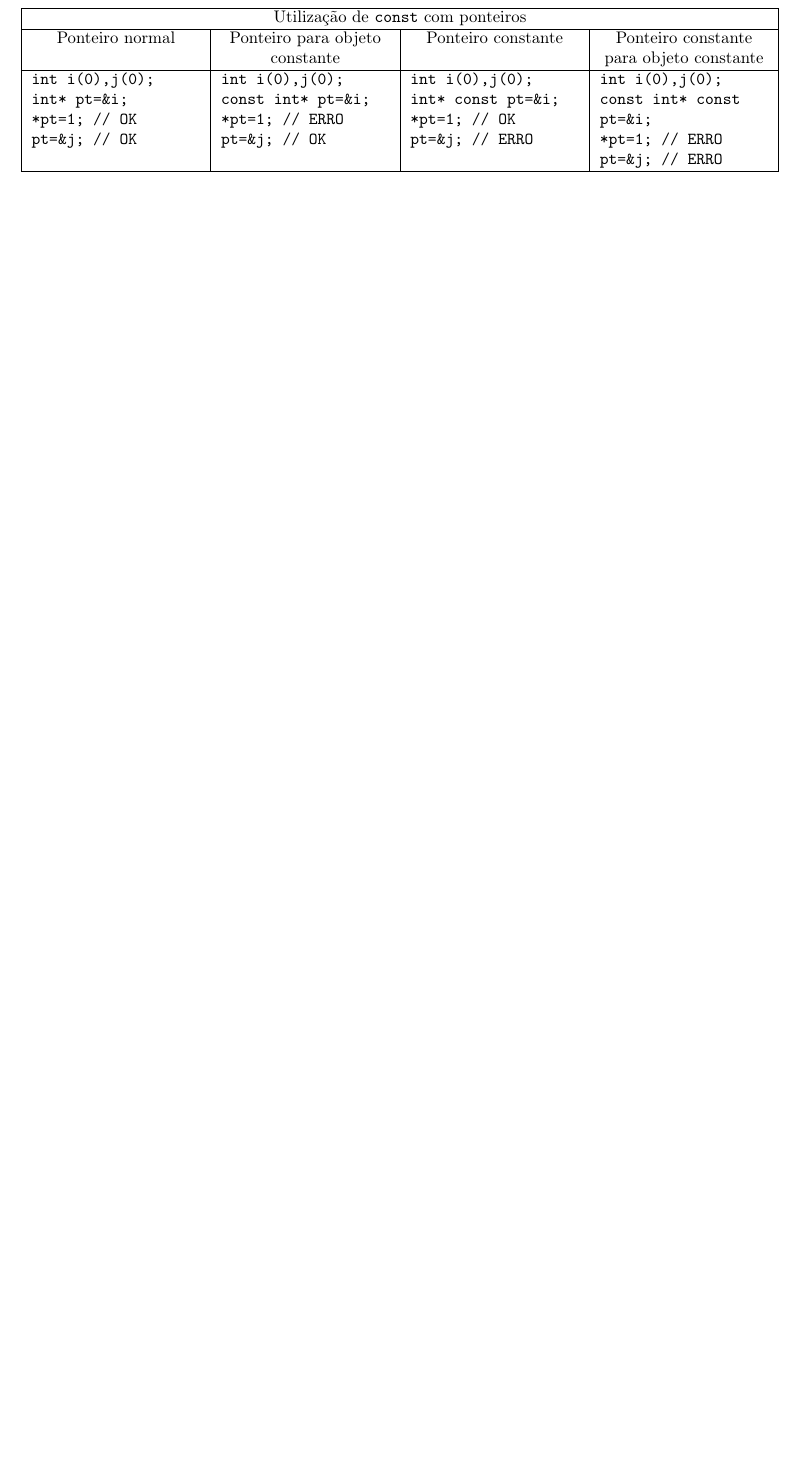
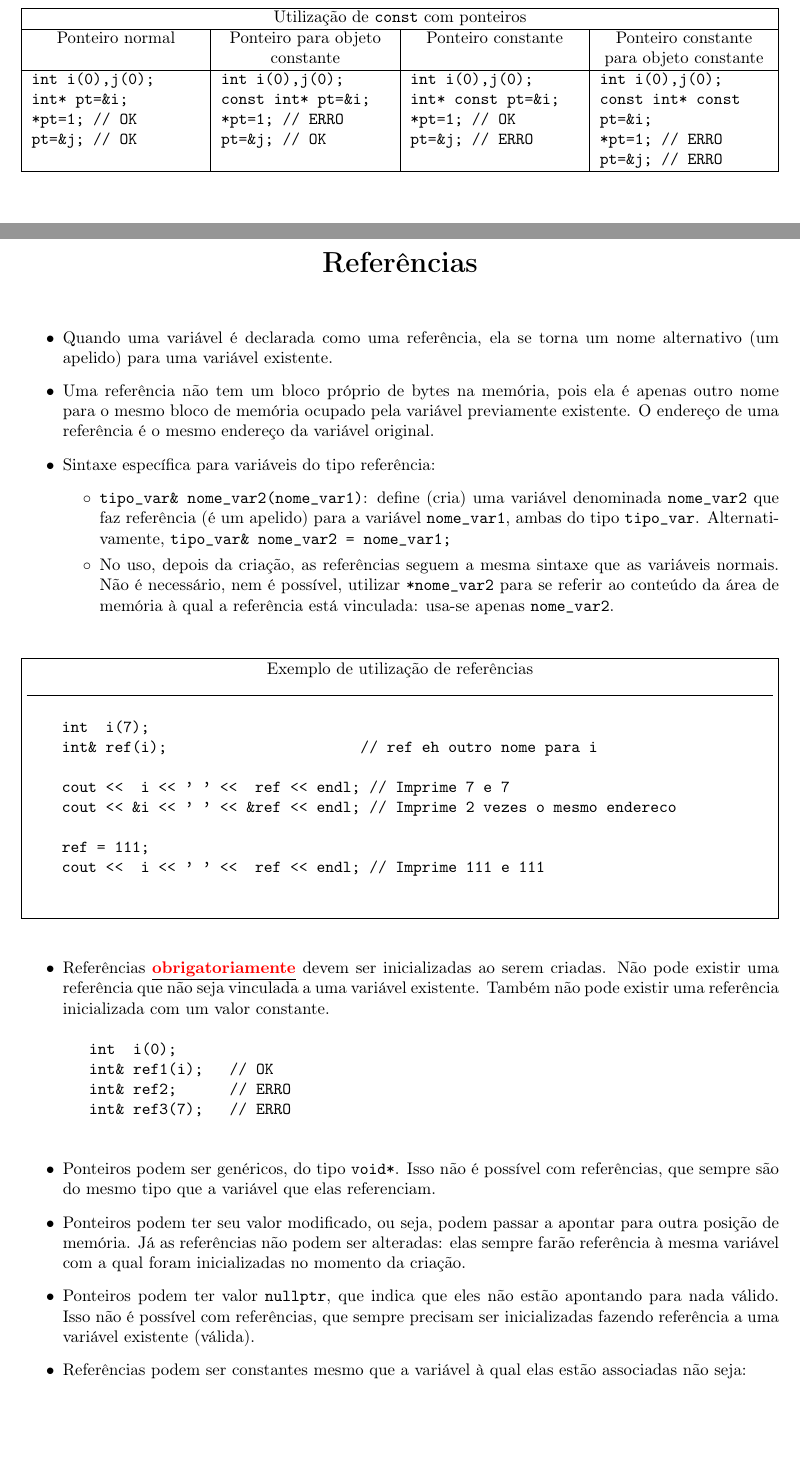
Before and after one commit to edivelton/cpp-studies, a LaTeX document (aula_02.tex): part of page 2 of 2 before the commit and two parts of pages 2 and 3 of 4 after it, the two joined at a grey line, cut so that both start at the same text, the shorter picture padded with empty space. Compiled offline with pdfLaTeX.

Commit message:
avanços

```diff
--- a/aula_02.tex
+++ b/aula_02.tex
@@ -3,7 +3,8 @@
 \usepackage[T1]{fontenc}
 \usepackage[brazilian]{babel}
 \usepackage{geometry}
-\usepackage{tabularx} % Pacote adicionado para a construção da tabela
+\usepackage{tabularx} % Pacote para a construção da tabela
+\usepackage{xcolor}   % Pacote para a palavra em vermelho
 
 % Ajuste de margens
 \geometry{a4paper, margin=1in}
@@ -118,3 +119,72 @@
 		\hline
 	\end{tabularx}
 
+
+	% ==========================================
+	% --- NOVA SEÇÃO: REFERÊNCIAS ---
+	% ==========================================
+	\newpage % Quebra de página para organizar melhor o material
+
+	\begin{center}
+		\LARGE \textbf{Referências}
+	\end{center}
+
+	\vspace{1em}
+
+	\begin{itemize}
+		\item Quando uma variável é declarada como uma referência, ela se torna um nome alternativo (um apelido) para uma variável existente.
+		\item Uma referência não tem um bloco próprio de bytes na memória, pois ela é apenas outro nome para o mesmo bloco de memória ocupado pela variável previamente existente. O endereço de uma referência é o mesmo endereço da variável original.
+		\item Sintaxe específica para variáveis do tipo referência:
+		\begin{itemize}
+			\item \texttt{tipo\_var\& nome\_var2(nome\_var1)}: define (cria) uma variável denominada \texttt{nome\_var2} que faz referência (é um apelido) para a variável \texttt{nome\_var1}, ambas do tipo \texttt{tipo\_var}. Alternativamente, \texttt{tipo\_var\& nome\_var2 = nome\_var1;}
+			\item No uso, depois da criação, as referências seguem a mesma sintaxe que as variáveis normais. Não é necessário, nem é possível, utilizar \texttt{*nome\_var2} para se referir ao conteúdo da área de memória à qual a referência está vinculada: usa-se apenas \texttt{nome\_var2}.
+		\end{itemize}
+	\end{itemize}
+
+	\vspace{1.5em}
+
+	% --- BLOCO DE CÓDIGO: REFERÊNCIAS ---
+	\begin{lrbox}{\caixadecodigo}
+		\begin{minipage}{\dimexpr\textwidth-2\fboxsep-2\fboxrule\relax}
+			\begin{center}
+				Exemplo de utilização de referências
+			\end{center}
+			\hrule
+			\vspace{0.5em}
+			\begin{verbatim}
+				int  i(7);
+				int& ref(i);                      // ref eh outro nome para i
+
+				cout <<  i << ' ' <<  ref << endl; // Imprime 7 e 7
+				cout << &i << ' ' << &ref << endl; // Imprime 2 vezes o mesmo endereco
+
+				ref = 111;
+				cout <<  i << ' ' <<  ref << endl; // Imprime 111 e 111
+			\end{verbatim}
+			\vspace{0.2em}
+		\end{minipage}
+	\end{lrbox}
+
+	% Imprimindo a caixa final com a borda
+	\noindent\fbox{\usebox{\caixadecodigo}}
+
+	\vspace{1.5em}
+
+	% --- TÓPICOS FINAIS ---
+	\begin{itemize}
+		\item Referências \underline{\textbf{\textcolor{red}{obrigatoriamente}}} devem ser inicializadas ao serem criadas. Não pode existir uma referência que não seja vinculada a uma variável existente. Também não pode existir uma referência inicializada com um valor constante.
+		\begin{verbatim}
+			int  i(0);
+			int& ref1(i);   // OK
+			int& ref2;      // ERRO
+			int& ref3(7);   // ERRO
+		\end{verbatim}
+
+		\item Ponteiros podem ser genéricos, do tipo \texttt{void*}. Isso não é possível com referências, que sempre são do mesmo tipo que a variável que elas referenciam.
+
+		\item Ponteiros podem ter seu valor modificado, ou seja, podem passar a apontar para outra posição de memória. Já as referências não podem ser alteradas: elas sempre farão referência à mesma variável com a qual foram inicializadas no momento da criação.
+
+		\item Ponteiros podem ter valor \texttt{nullptr}, que indica que eles não estão apontando para nada válido. Isso não é possível com referências, que sempre precisam ser inicializadas fazendo referência a uma variável existente (válida).
+
+		\item Referências podem ser constantes mesmo que a variável à qual elas estão associadas não seja:
+		\begin{verbatim}
@@ -121 +196,3 @@
+	\end{itemize}
+
 \end{document}
```
Also changed, not shown: aula_02.pdf, aula_02.tex (9 more changed lines), 7 other files.
